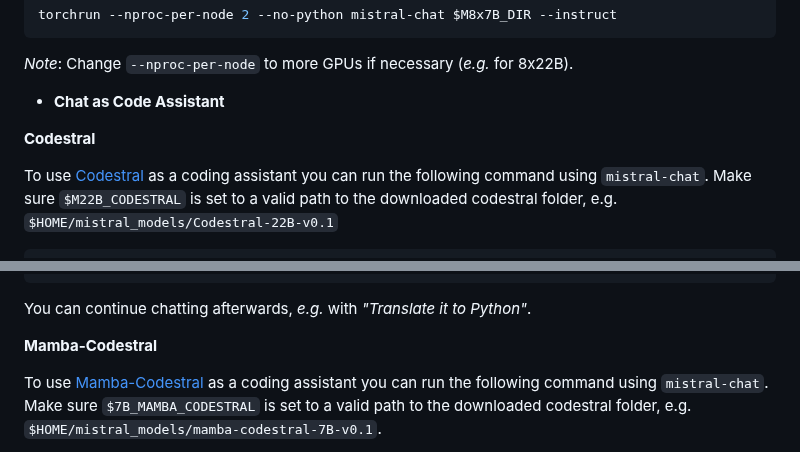
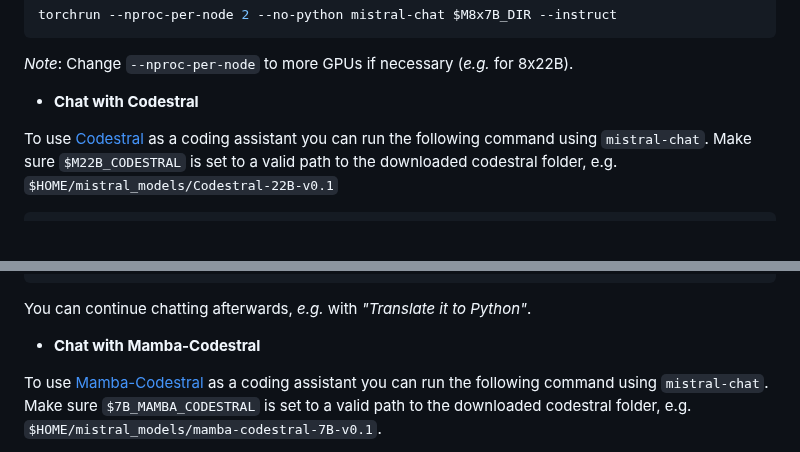
Before and after one commit to mistralai/mistral-inference, a Markdown page: README.md, 2 parts joined by grey strips. GitHub-like rendering; blank space fills up the shorter version.

```diff
--- a/README.md
+++ b/README.md
@@ -120,9 +120,7 @@ torchrun --nproc-per-node 2 --no-python mistral-chat $M8x7B_DIR --instruct
 
 *Note*: Change `--nproc-per-node` to more GPUs if necessary (*e.g.* for 8x22B).
 
-- **Chat as Code Assistant**
-
-**Codestral**
+- **Chat with Codestral**
 
 To use [Codestral](https://mistral.ai/news/codestral/) as a coding assistant you can run the following command using `mistral-chat`.
 Make sure `$M22B_CODESTRAL` is set to a valid path to the downloaded codestral folder, e.g. `$HOME/mistral_models/Codestral-22B-v0.1`
@@ -154,7 +152,7 @@ This function uses recursion to calculate the Fibonacci number. However, it's no
 
 You can continue chatting afterwards, *e.g.* with *"Translate it to Python"*.
 
-**Mamba-Codestral**
+- **Chat with Mamba-Codestral**
 
 To use [Mamba-Codestral](https://mistral.ai/news/codestral/) as a coding assistant you can run the following command using `mistral-chat`.
 Make sure `$7B_MAMBA_CODESTRAL` is set to a valid path to the downloaded codestral folder, e.g. `$HOME/mistral_models/mamba-codestral-7B-v0.1`.
```
